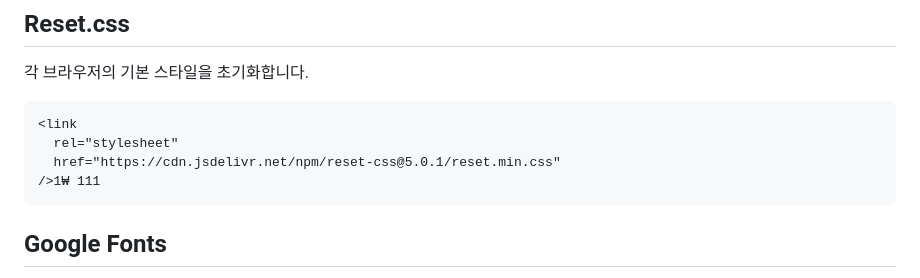
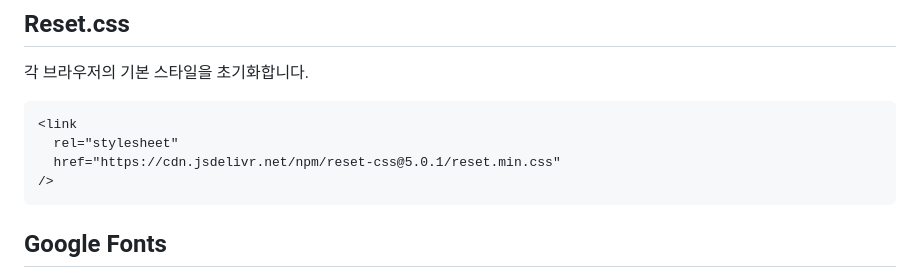
Before and after one commit to chkim9910/-html-templates-scss, a Markdown page: README.md, the part around the change. GitHub-like rendering.

````diff
--- a/README.md
+++ b/README.md
@@ -160,7 +160,7 @@ https://www.naver.com/favicon.ico?1
 <link
   rel="stylesheet"
   href="https://cdn.jsdelivr.net/npm/reset-css@5.0.1/reset.min.css"
-/>1₩ 111
+/>
 ```
 
 ## Google Fonts
````
